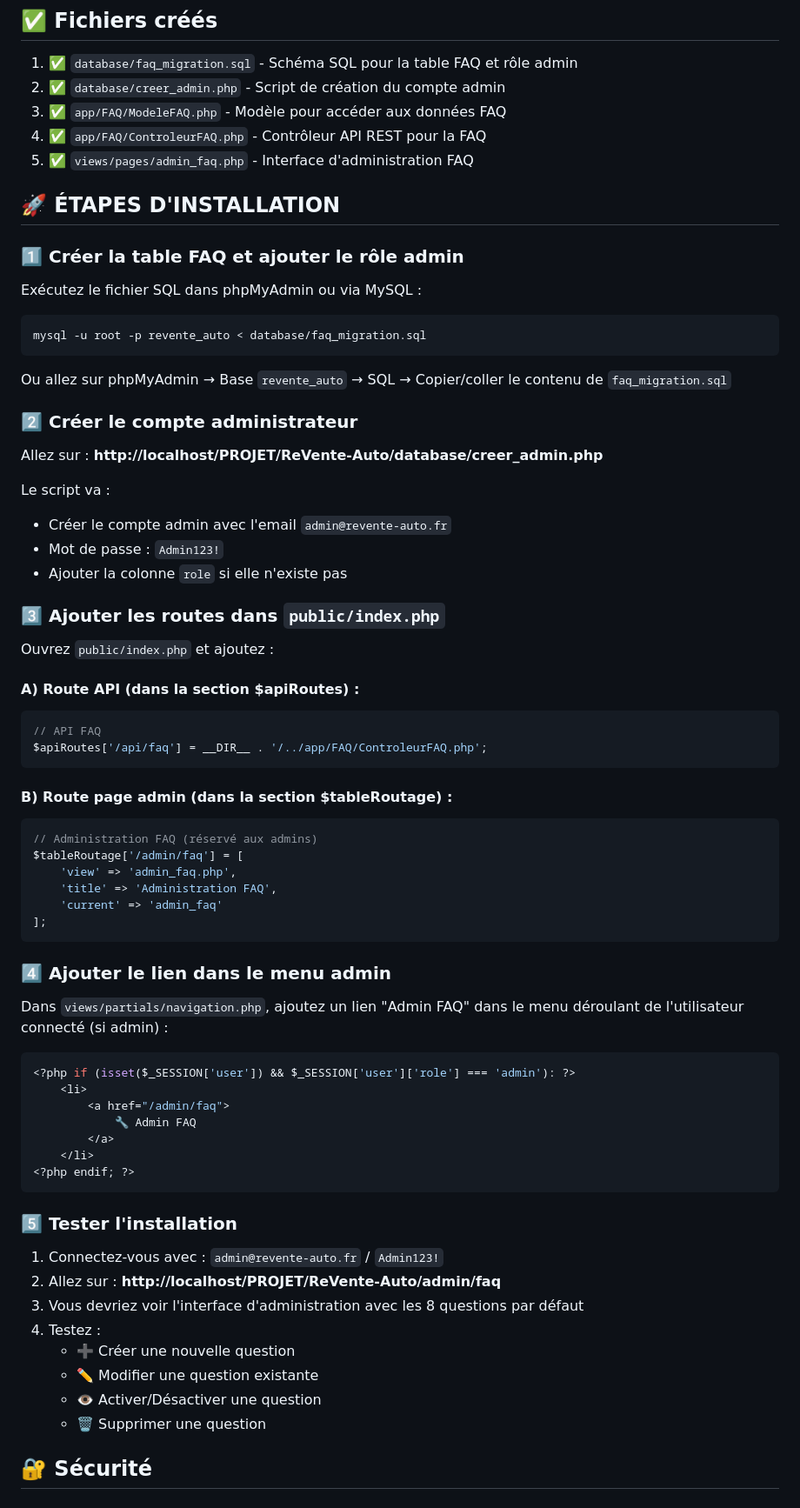
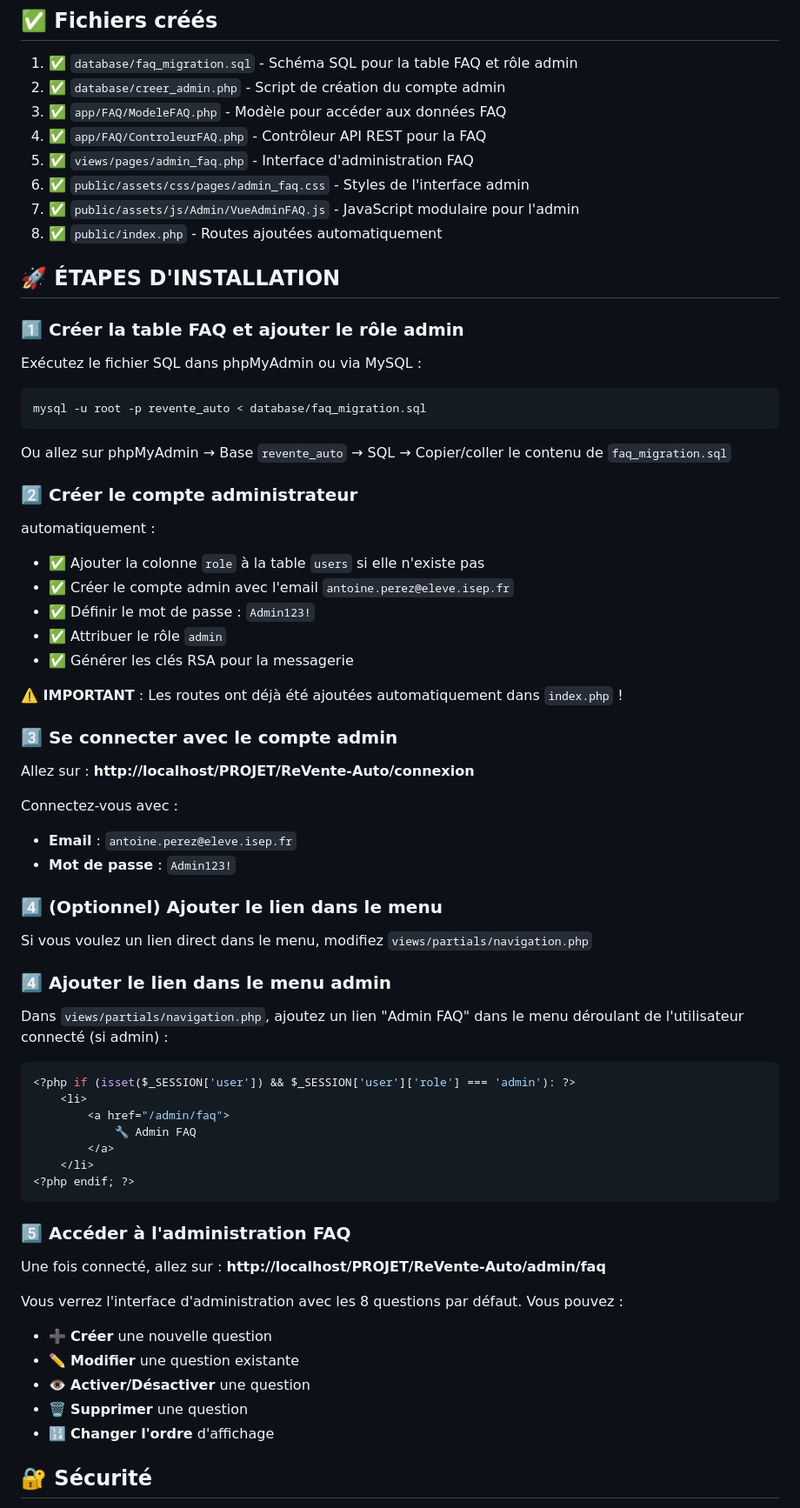
Before and after one commit to ISEPG1A/ReVente-Auto, a Markdown page: INSTALLATION_FAQ_ADMIN.md, the part around one of its changes. Shown at 87% size. Rendered like a GitHub page.

````diff
--- a/INSTALLATION_FAQ_ADMIN.md
+++ b/INSTALLATION_FAQ_ADMIN.md
@@ -7,6 +7,9 @@
 3. ✅ `app/FAQ/ModeleFAQ.php` - Modèle pour accéder aux données FAQ
 4. ✅ `app/FAQ/ControleurFAQ.php` - Contrôleur API REST pour la FAQ
 5. ✅ `views/pages/admin_faq.php` - Interface d'administration FAQ
+6. ✅ `public/assets/css/pages/admin_faq.css` - Styles de l'interface admin
+7. ✅ `public/assets/js/Admin/VueAdminFAQ.js` - JavaScript modulaire pour l'admin
+8. ✅ `public/index.php` - Routes ajoutées automatiquement
 
 ## 🚀 ÉTAPES D'INSTALLATION
 
@@ -21,36 +24,26 @@ mysql -u root -p revente_auto < database/faq_migration.sql
 Ou allez sur phpMyAdmin → Base `revente_auto` → SQL → Copier/coller le contenu de `faq_migration.sql`
 
 ### 2️⃣ Créer le compte administrateur
+automatiquement :
+- ✅ Ajouter la colonne `role` à la table `users` si elle n'existe pas
+- ✅ Créer le compte admin avec l'email `antoine.perez@eleve.isep.fr`
+- ✅ Définir le mot de passe : `Admin123!`
+- ✅ Attribuer le rôle `admin`
+- ✅ Générer les clés RSA pour la messagerie
 
-Allez sur : **http://localhost/PROJET/ReVente-Auto/database/creer_admin.php**
+**⚠️ IMPORTANT** : Les routes ont déjà été ajoutées automatiquement dans `index.php` !
 
-Le script va :
-- Créer le compte admin avec l'email `admin@revente-auto.fr`
-- Mot de passe : `Admin123!`
-- Ajouter la colonne `role` si elle n'existe pas
+### 3️⃣ Se connecter avec le compte admin
 
-### 3️⃣ Ajouter les routes dans `public/index.php`
+Allez sur : **http://localhost/PROJET/ReVente-Auto/connexion**
 
-Ouvrez `public/index.php` et ajoutez :
+Connectez-vous avec :
+- **Email** : `antoine.perez@eleve.isep.fr`
+- **Mot de passe** : `Admin123!`
 
-#### A) Route API (dans la section $apiRoutes) :
+### 4️⃣ (Optionnel) Ajouter le lien dans le menu
 
-```php
-// API FAQ
-$apiRoutes['/api/faq'] = __DIR__ . '/../app/FAQ/ControleurFAQ.php';
-```
-
-#### B) Route page admin (dans la section $tableRoutage) :
-
-```php
-// Administration FAQ (réservé aux admins)
-$tableRoutage['/admin/faq'] = [
-    'view' => 'admin_faq.php',
-    'title' => 'Administration FAQ',
-    'current' => 'admin_faq'
-];
-```
-
+Si vous voulez un lien direct dans le menu, modifiez `views/partials/navigation.php`
 ### 4️⃣ Ajouter le lien dans le menu admin
 
 Dans `views/partials/navigation.php`, ajoutez un lien "Admin FAQ" dans le menu déroulant de l'utilisateur connecté (si admin) :
@@ -65,16 +58,16 @@ Dans `views/partials/navigation.php`, ajoutez un lien "Admin FAQ" dans le menu d
 <?php endif; ?>
 ```
 
-### 5️⃣ Tester l'installation
+### 5️⃣ Accéder à l'administration FAQ
 
-1. Connectez-vous avec : `admin@revente-auto.fr` / `Admin123!`
-2. Allez sur : **http://localhost/PROJET/ReVente-Auto/admin/faq**
-3. Vous devriez voir l'interface d'administration avec les 8 questions par défaut
-4. Testez :
-   - ➕ Créer une nouvelle question
-   - ✏️ Modifier une question existante
-   - 👁️ Activer/Désactiver une question
-   - 🗑️ Supprimer une question
+Une fois connecté, allez sur : **http://localhost/PROJET/ReVente-Auto/admin/faq**
+
+Vous verrez l'interface d'administration avec les 8 questions par défaut. Vous pouvez :
+- ➕ **Créer** une nouvelle question
+- ✏️ **Modifier** une question existante
+- 👁️ **Activer/Désactiver** une question
+- 🗑️ **Supprimer** une question
+- 🔢 **Changer l'ordre** d'affichage
 
 ## 🔐 Sécurité
 
````
Also changed, not shown: other parts of INSTALLATION_FAQ_ADMIN.md (+20 -5 lines).
